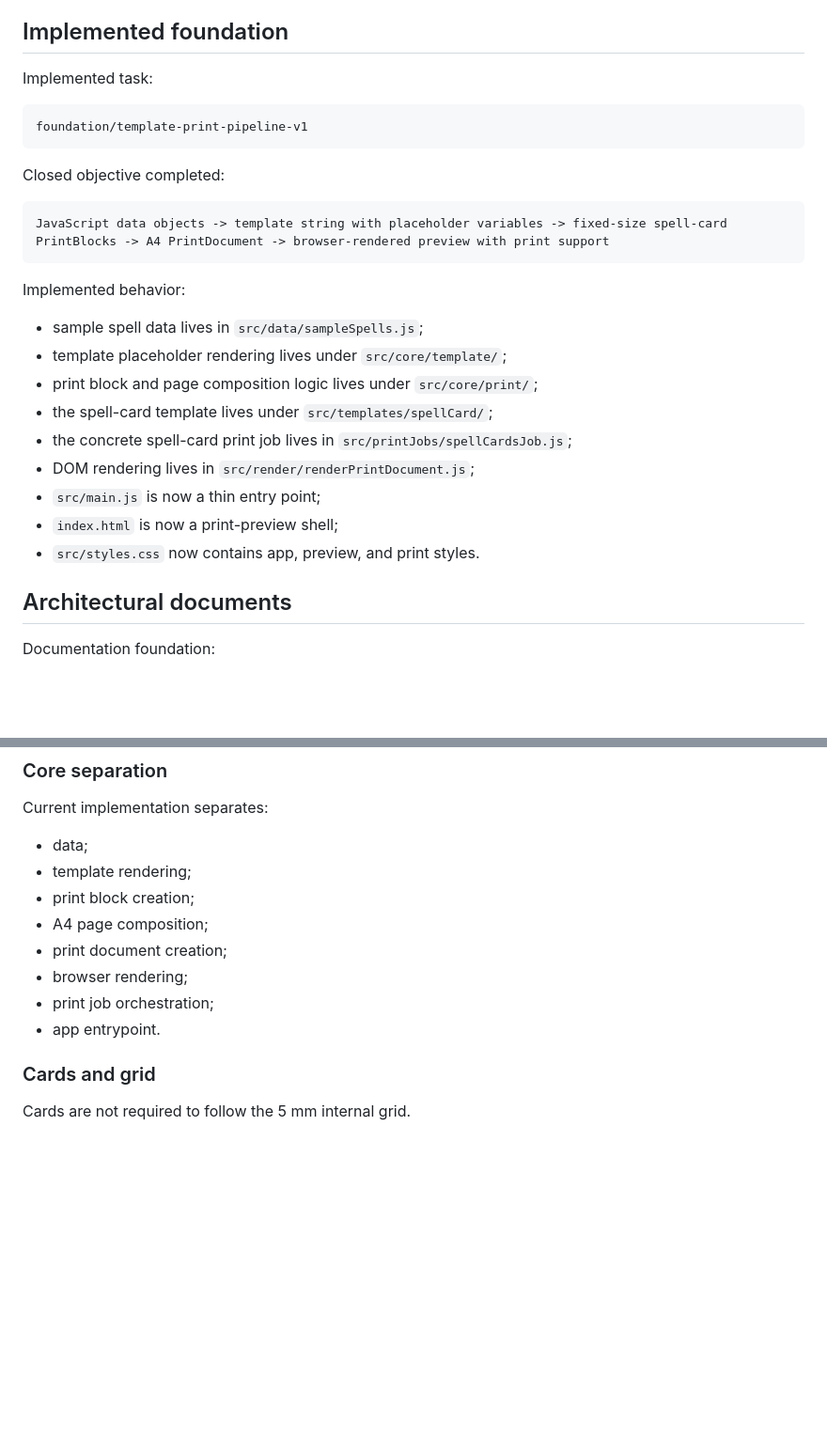
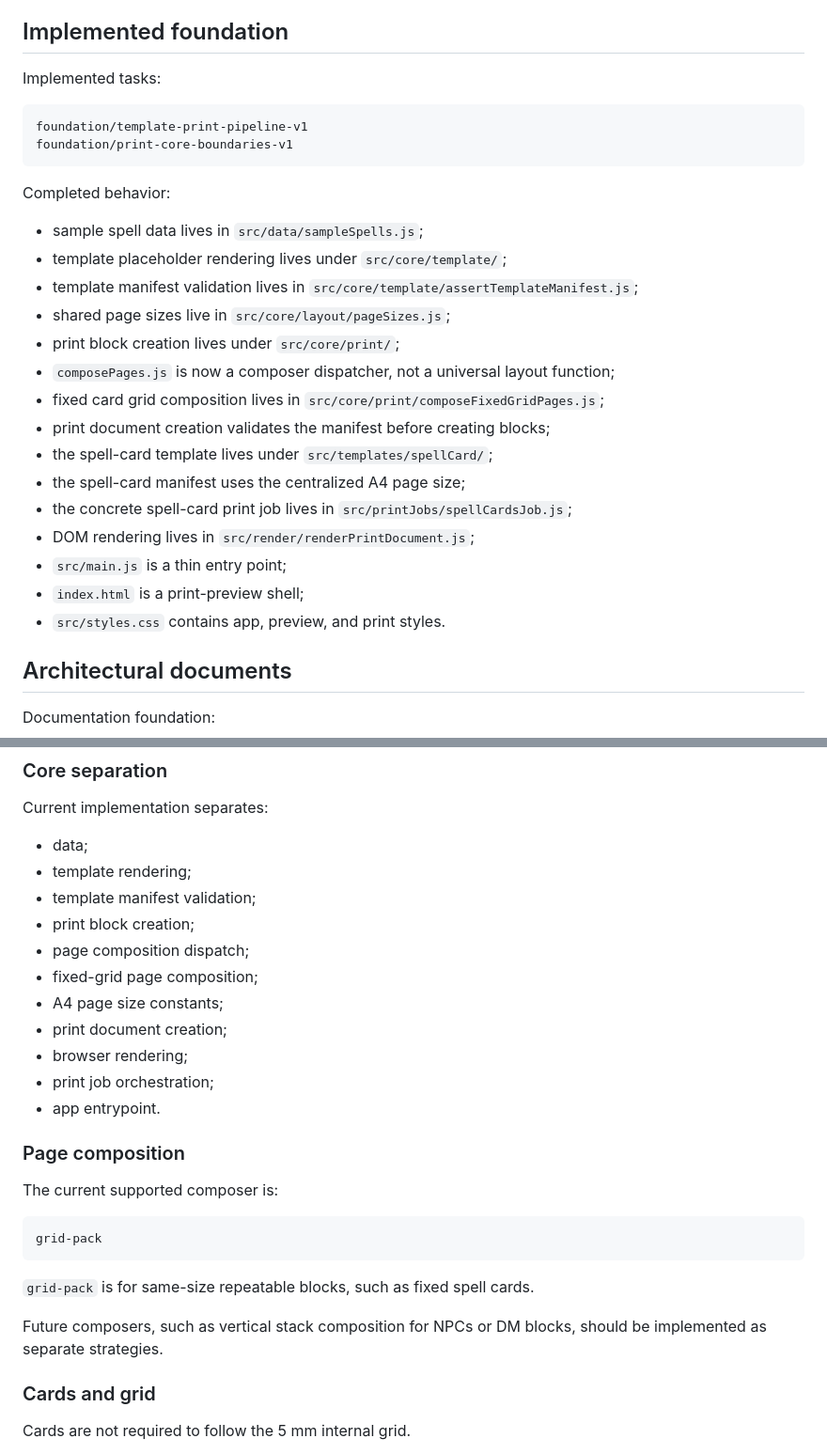
Before and after one commit to WalterDevIn/printable-rpg, a Markdown page: PROJECT_STATE.md, 2 parts joined by grey strips. Shown at 94% size. Rendered like a GitHub page; blank space fills up the shorter version.

Commit message:
docs: update state after print core boundary refactor

````diff
--- a/PROJECT_STATE.md
+++ b/PROJECT_STATE.md
@@ -29,29 +29,30 @@ The current app:
 
 ## Implemented foundation
 
-Implemented task:
+Implemented tasks:
 
 ```text
 foundation/template-print-pipeline-v1
+foundation/print-core-boundaries-v1
 ```
 
-Closed objective completed:
-
-```text
-JavaScript data objects -> template string with placeholder variables -> fixed-size spell-card PrintBlocks -> A4 PrintDocument -> browser-rendered preview with print support
-```
-
-Implemented behavior:
+Completed behavior:
 
 - sample spell data lives in `src/data/sampleSpells.js`;
 - template placeholder rendering lives under `src/core/template/`;
-- print block and page composition logic lives under `src/core/print/`;
+- template manifest validation lives in `src/core/template/assertTemplateManifest.js`;
+- shared page sizes live in `src/core/layout/pageSizes.js`;
+- print block creation lives under `src/core/print/`;
+- `composePages.js` is now a composer dispatcher, not a universal layout function;
+- fixed card grid composition lives in `src/core/print/composeFixedGridPages.js`;
+- print document creation validates the manifest before creating blocks;
 - the spell-card template lives under `src/templates/spellCard/`;
+- the spell-card manifest uses the centralized A4 page size;
 - the concrete spell-card print job lives in `src/printJobs/spellCardsJob.js`;
 - DOM rendering lives in `src/render/renderPrintDocument.js`;
-- `src/main.js` is now a thin entry point;
-- `index.html` is now a print-preview shell;
-- `src/styles.css` now contains app, preview, and print styles.
+- `src/main.js` is a thin entry point;
+- `index.html` is a print-preview shell;
+- `src/styles.css` contains app, preview, and print styles.
 
 ## Architectural documents
 
@@ -79,12 +80,27 @@ Current implementation separates:
 
 - data;
 - template rendering;
+- template manifest validation;
 - print block creation;
-- A4 page composition;
+- page composition dispatch;
+- fixed-grid page composition;
+- A4 page size constants;
 - print document creation;
 - browser rendering;
 - print job orchestration;
 - app entrypoint.
+
+### Page composition
+
+The current supported composer is:
+
+```text
+grid-pack
+```
+
+`grid-pack` is for same-size repeatable blocks, such as fixed spell cards.
+
+Future composers, such as vertical stack composition for NPCs or DM blocks, should be implemented as separate strategies.
 
 ### Cards and grid
 
````
Also changed, not shown: other parts of PROJECT_STATE.md (+6 -4 lines).
